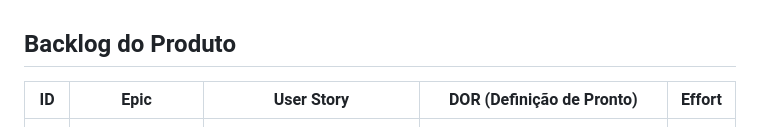
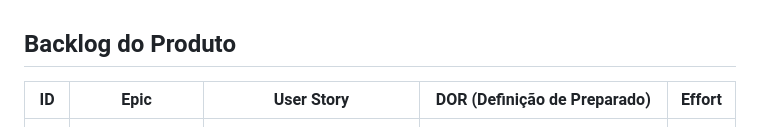
Before and after one commit to dottecteam/SAMA-API, a Markdown page: readme.md, the part around the change. GitHub-like rendering.

Commit message:
Update readme.md
Atualizei o readme.

```diff
--- a/readme.md
+++ b/readme.md
@@ -40,7 +40,7 @@ Essas tecnologias foram escolhidas para proporcionar uma aplicação rápida, co
 
 ## **Backlog do Produto**
 
-| **ID** | **Epic**                  | **User Story**                                                                 | **DOR (Definição de Pronto)**                                                                                                                                                        | **Effort** |
+| **ID** | **Epic**                  | **User Story**                                                                 | **DOR (Definição de Preparado)**                                                                                                                                                        | **Effort** |
 |--------|---------------------------|-------------------------------------------------------------------------------|------------------------------------------------------------------------------------------------------------------------------------------------------------------------------------|------------|
 | 1      | Home page                 | Como usuário geral, quero acessar a página inicial para entender o propósito do sistema e acessar ferramentas. | Uma página inicial com título, descrição do sistema, seção de navegação e links para ferramentas principais.                                                                            | 8          |
 | 2      | Cadastro de atestados     | Como aluno, quero cadastrar minhas informações pessoais e enviar atestados médicos para a secretaria. | Formulário para cadastro de informações pessoais e envio de atestados médicos em PDF.                                                                                                     | 13         |
```
